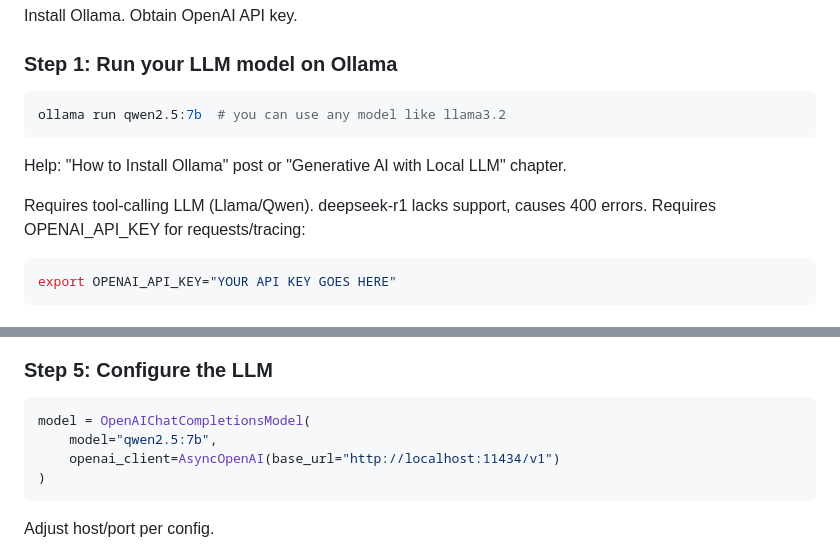
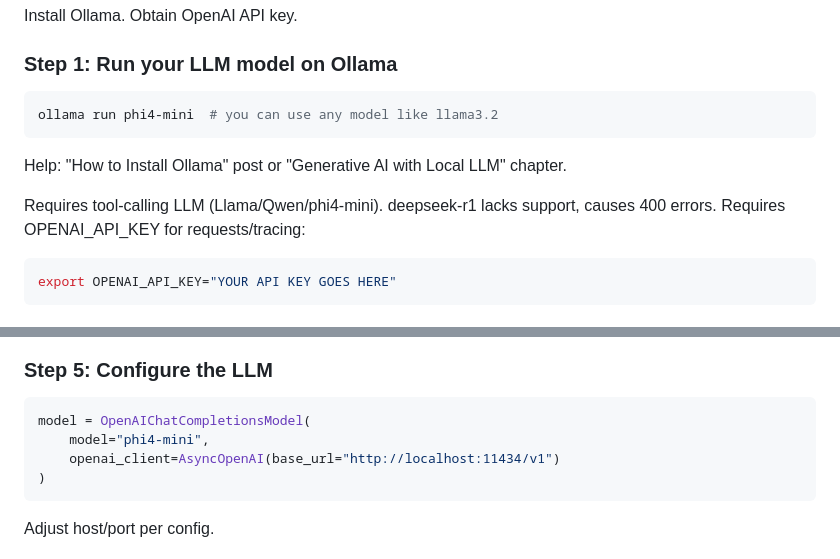
Before and after one commit to gaviral/pre_bunker_health_communications_system, a Markdown page: data/openai-agents-python_with_ollama.md, 2 parts joined by grey strips. Drawn GitHub-style.

Commit message:
docs: update model references in OpenAI Agents documentation to reflect current usage of phi4-mini

````diff
--- a/data/openai-agents-python_with_ollama.md
+++ b/data/openai-agents-python_with_ollama.md
@@ -69,11 +69,11 @@ Install Ollama. Obtain OpenAI API key.
 ### Step 1: Run your LLM model on Ollama
 
 ```bash
-ollama run qwen2.5:7b  # you can use any model like llama3.2
+ollama run phi4-mini  # you can use any model like llama3.2
 ```
 Help: "How to Install Ollama" post or "Generative AI with Local LLM" chapter.
 
-Requires tool-calling LLM (Llama/Qwen). deepseek-r1 lacks support, causes 400 errors.
+Requires tool-calling LLM (Llama/Qwen/phi4-mini). deepseek-r1 lacks support, causes 400 errors.
 Requires OPENAI_API_KEY for requests/tracing:
 
 ```bash
@@ -119,7 +119,7 @@ Jupyter/Colab: prevents "RuntimeError: event loop running"
 
 ```python
 model = OpenAIChatCompletionsModel(
-    model="qwen2.5:7b",
+    model="phi4-mini",
     openai_client=AsyncOpenAI(base_url="http://localhost:11434/v1")
 )
 ```
````
